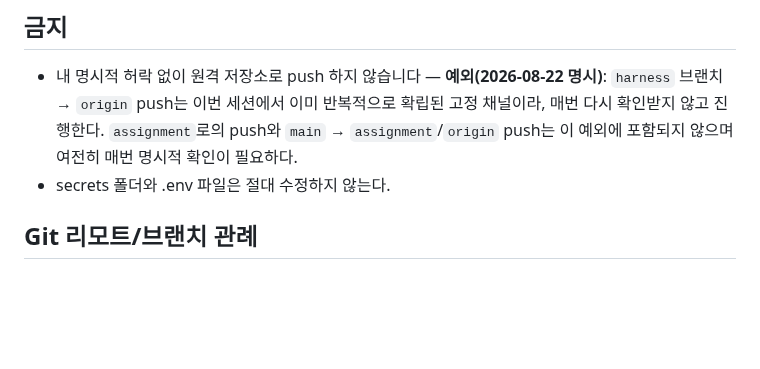
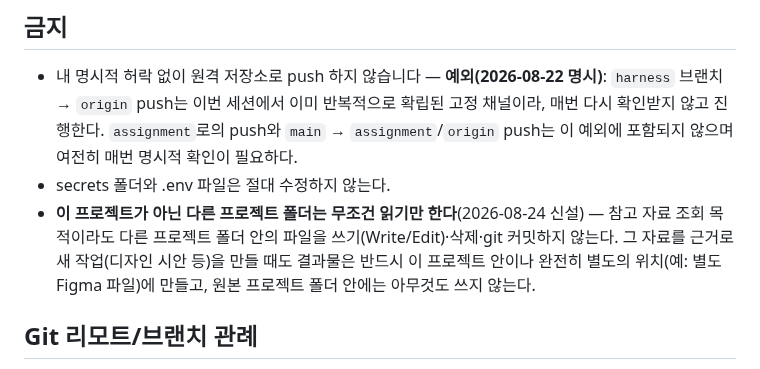
Before and after one commit to hopepunk0330/big_data_study_PJ_02_web_phonebook2, a Markdown page: CLAUDE.md, the part around the change. Drawn GitHub-style; blank space fills up the shorter version.

Commit message:
feat: 다른 프로젝트 폴더 읽기 전용 원칙을 금지 항목에 추가

```diff
--- a/CLAUDE.md
+++ b/CLAUDE.md
@@ -15,6 +15,7 @@
 ## 금지
 - 내 명시적 허락 없이 원격 저장소로 push 하지 않습니다 — **예외(2026-08-22 명시)**: `harness` 브랜치 → `origin` push는 이번 세션에서 이미 반복적으로 확립된 고정 채널이라, 매번 다시 확인받지 않고 진행한다. `assignment`로의 push와 `main` → `assignment`/`origin` push는 이 예외에 포함되지 않으며 여전히 매번 명시적 확인이 필요하다.
 - secrets 폴더와 .env 파일은 절대 수정하지 않는다.
+- **이 프로젝트가 아닌 다른 프로젝트 폴더는 무조건 읽기만 한다**(2026-08-24 신설) — 참고 자료 조회 목적이라도 다른 프로젝트 폴더 안의 파일을 쓰기(Write/Edit)·삭제·git 커밋하지 않는다. 그 자료를 근거로 새 작업(디자인 시안 등)을 만들 때도 결과물은 반드시 이 프로젝트 안이나 완전히 별도의 위치(예: 별도 Figma 파일)에 만들고, 원본 프로젝트 폴더 안에는 아무것도 쓰지 않는다.
 
 ## Git 리모트/브랜치 관례
 - 리모트가 두 개다: `assignment`(실제 과제 제출용 저장소) / `origin`(JY_Harness, 사용자의 개인 하네스·템플릿 저장소 — 여러 프로젝트에서 재사용하는 `.claude/agents/**`·`docs/harness/**` 자산을 추적).
```
